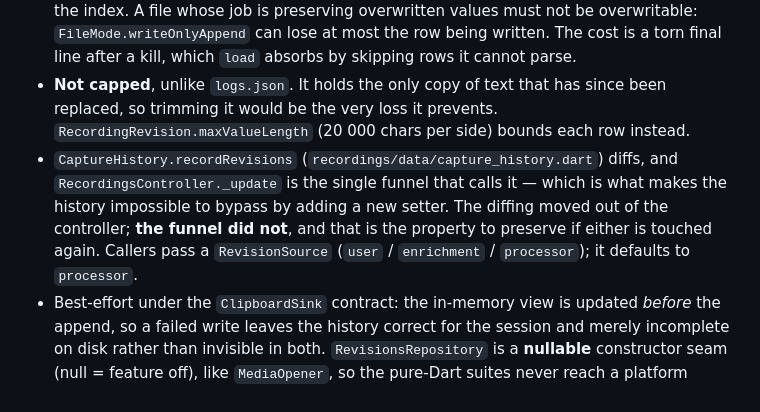
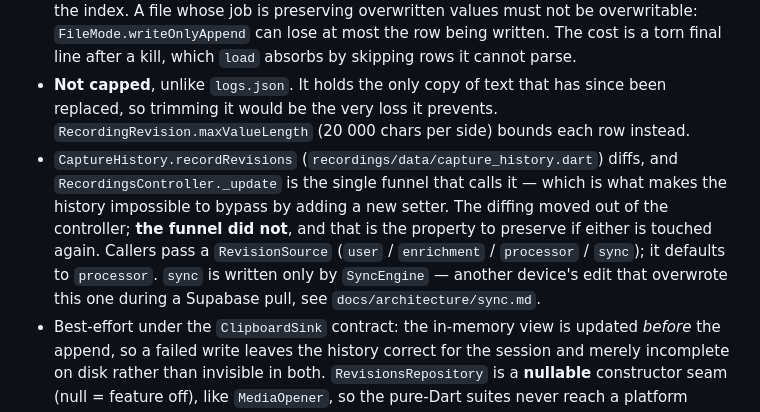
Before and after one commit to laugustyniak/augustyniak-capture, a Markdown page: docs/architecture/revisions.md, the part around the change. Drawn GitHub-style.

```diff
--- a/docs/architecture/revisions.md
+++ b/docs/architecture/revisions.md
@@ -9,6 +9,6 @@ What a model or a hand edit *overwrote*, and the append-only file that keeps it.
 - **A change _out of an empty value_ is never recorded.** Filling a blank title, or writing a transcript for the first time, overwrites nothing — and the current value is already in `recordings.json`. This is what keeps the file small: every capture's first transcript never reaches it, and only a re-run that genuinely replaces text pays for a copy. It is also the definition of the feature: the history holds exactly what is no longer reachable anywhere else.
 - **Append-only JSONL, and that break from the house style is the point.** Every other store rewrites itself wholesale, which is precisely the shape that let one bad read destroy the index. A file whose job is preserving overwritten values must not be overwritable: `FileMode.writeOnlyAppend` can lose at most the row being written. The cost is a torn final line after a kill, which `load` absorbs by skipping rows it cannot parse.
 - **Not capped**, unlike `logs.json`. It holds the only copy of text that has since been replaced, so trimming it would be the very loss it prevents. `RecordingRevision.maxValueLength` (20 000 chars per side) bounds each row instead.
-- `CaptureHistory.recordRevisions` (`recordings/data/capture_history.dart`) diffs, and `RecordingsController._update` is the single funnel that calls it — which is what makes the history impossible to bypass by adding a new setter. The diffing moved out of the controller; **the funnel did not**, and that is the property to preserve if either is touched again. Callers pass a `RevisionSource` (`user` / `enrichment` / `processor`); it defaults to `processor`.
+- `CaptureHistory.recordRevisions` (`recordings/data/capture_history.dart`) diffs, and `RecordingsController._update` is the single funnel that calls it — which is what makes the history impossible to bypass by adding a new setter. The diffing moved out of the controller; **the funnel did not**, and that is the property to preserve if either is touched again. Callers pass a `RevisionSource` (`user` / `enrichment` / `processor` / `sync`); it defaults to `processor`. `sync` is written only by `SyncEngine` — another device's edit that overwrote this one during a Supabase pull, see `docs/architecture/sync.md`.
 - Best-effort under the `ClipboardSink` contract: the in-memory view is updated _before_ the append, so a failed write leaves the history correct for the session and merely incomplete on disk rather than invisible in both. `RevisionsRepository` is a **nullable** constructor seam (null = feature off), like `MediaOpener`, so the pure-Dart suites never reach a platform channel.
 - UI: `RevisionHistorySection` (`recordings/presentation/revision_history.dart`) — a collapsed `HISTORY` section at the bottom of the inline editor, no dialog, and the `CopyButton` on each entry hands back the **previous** value in full, which is how an overwritten transcript is recovered.
```
Also changed, not shown: CLAUDE.md (+5 -3 lines), docs/architecture/sync.md (added, +251 -0 lines).
